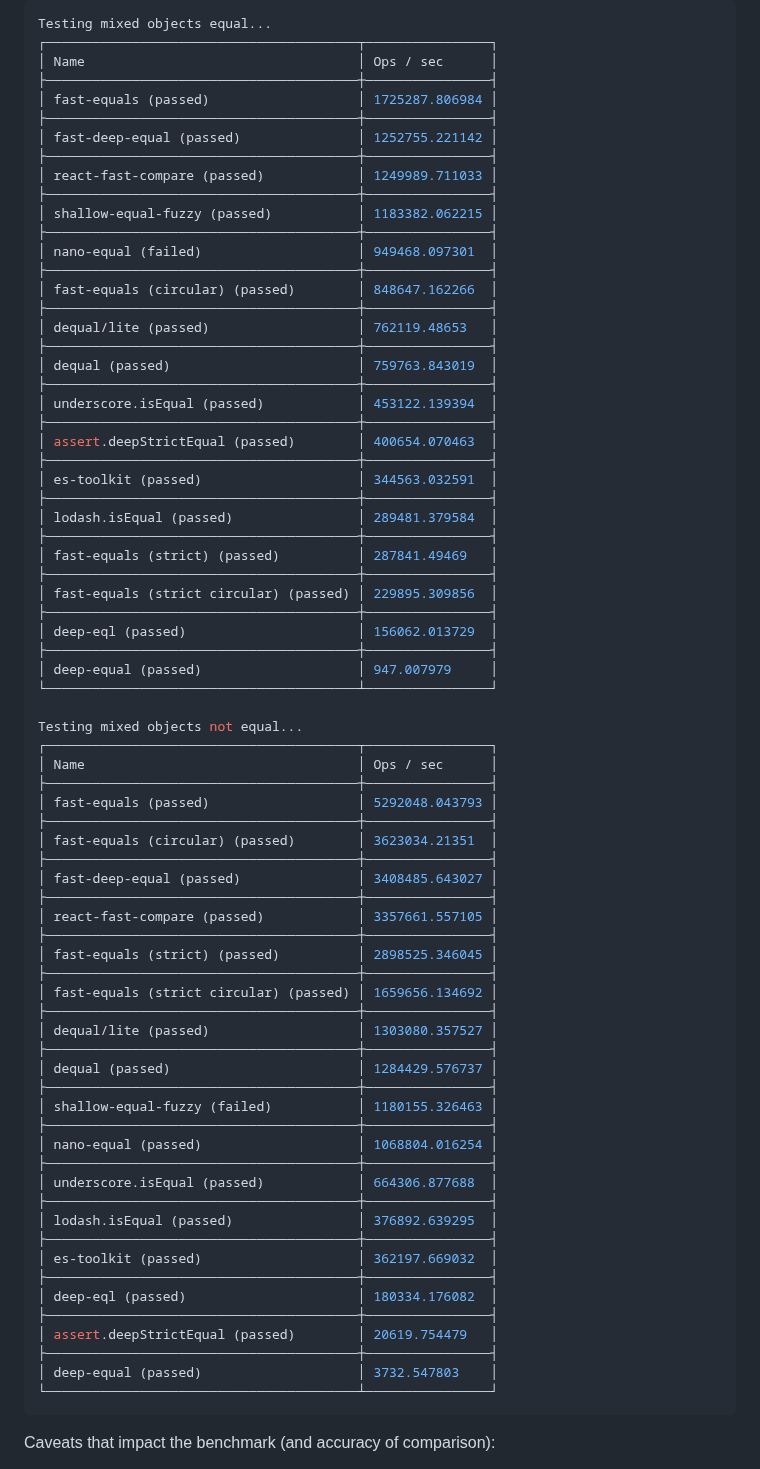
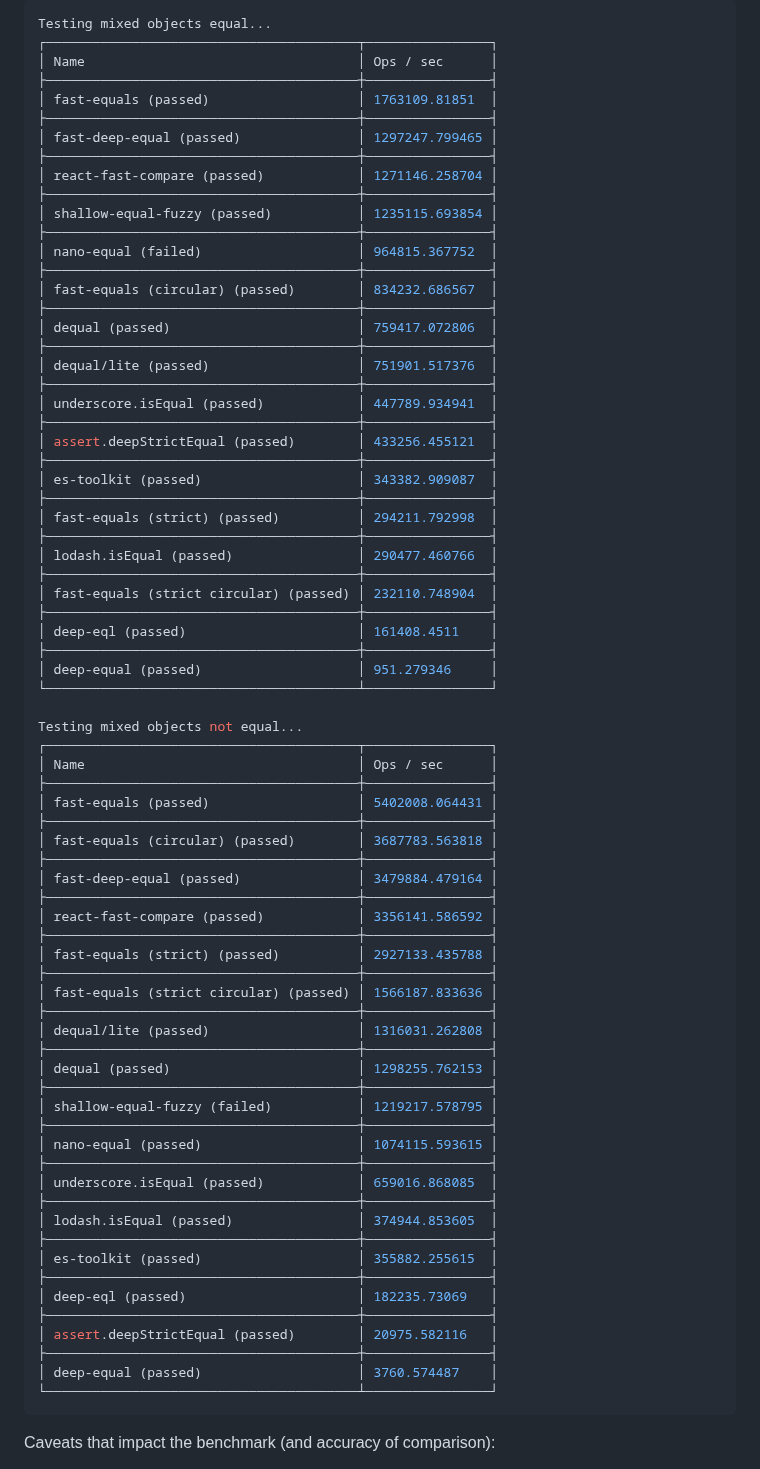
Before and after one commit to planttheidea/fast-equals, a Markdown page: README.md, the part around the change. Drawn GitHub-style.

Commit message:
update benchmarks in README

````diff
--- a/README.md
+++ b/README.md
@@ -445,74 +445,74 @@ Testing mixed objects equal...
 ┌────────────────────────────────────────┬────────────────┐
 │ Name                                   │ Ops / sec      │
 ├────────────────────────────────────────┼────────────────┤
-│ fast-equals (passed)                   │ 1725287.806984 │
+│ fast-equals (passed)                   │ 1763109.81851  │
 ├────────────────────────────────────────┼────────────────┤
-│ fast-deep-equal (passed)               │ 1252755.221142 │
+│ fast-deep-equal (passed)               │ 1297247.799465 │
 ├────────────────────────────────────────┼────────────────┤
-│ react-fast-compare (passed)            │ 1249989.711033 │
+│ react-fast-compare (passed)            │ 1271146.258704 │
 ├────────────────────────────────────────┼────────────────┤
-│ shallow-equal-fuzzy (passed)           │ 1183382.062215 │
+│ shallow-equal-fuzzy (passed)           │ 1235115.693854 │
 ├────────────────────────────────────────┼────────────────┤
-│ nano-equal (failed)                    │ 949468.097301  │
+│ nano-equal (failed)                    │ 964815.367752  │
 ├────────────────────────────────────────┼────────────────┤
-│ fast-equals (circular) (passed)        │ 848647.162266  │
+│ fast-equals (circular) (passed)        │ 834232.686567  │
 ├────────────────────────────────────────┼────────────────┤
-│ dequal/lite (passed)                   │ 762119.48653   │
+│ dequal (passed)                        │ 759417.072806  │
 ├────────────────────────────────────────┼────────────────┤
-│ dequal (passed)                        │ 759763.843019  │
+│ dequal/lite (passed)                   │ 751901.517376  │
 ├────────────────────────────────────────┼────────────────┤
-│ underscore.isEqual (passed)            │ 453122.139394  │
+│ underscore.isEqual (passed)            │ 447789.934941  │
 ├────────────────────────────────────────┼────────────────┤
-│ assert.deepStrictEqual (passed)        │ 400654.070463  │
+│ assert.deepStrictEqual (passed)        │ 433256.455121  │
 ├────────────────────────────────────────┼────────────────┤
-│ es-toolkit (passed)                    │ 344563.032591  │
+│ es-toolkit (passed)                    │ 343382.909087  │
 ├────────────────────────────────────────┼────────────────┤
-│ lodash.isEqual (passed)                │ 289481.379584  │
+│ fast-equals (strict) (passed)          │ 294211.792998  │
 ├────────────────────────────────────────┼────────────────┤
-│ fast-equals (strict) (passed)          │ 287841.49469   │
+│ lodash.isEqual (passed)                │ 290477.460766  │
 ├────────────────────────────────────────┼────────────────┤
-│ fast-equals (strict circular) (passed) │ 229895.309856  │
+│ fast-equals (strict circular) (passed) │ 232110.748904  │
 ├────────────────────────────────────────┼────────────────┤
-│ deep-eql (passed)                      │ 156062.013729  │
+│ deep-eql (passed)                      │ 161408.4511    │
 ├────────────────────────────────────────┼────────────────┤
-│ deep-equal (passed)                    │ 947.007979     │
+│ deep-equal (passed)                    │ 951.279346     │
 └────────────────────────────────────────┴────────────────┘
 
 Testing mixed objects not equal...
 ┌────────────────────────────────────────┬────────────────┐
 │ Name                                   │ Ops / sec      │
 ├────────────────────────────────────────┼────────────────┤
-│ fast-equals (passed)                   │ 5292048.043793 │
+│ fast-equals (passed)                   │ 5402008.064431 │
 ├────────────────────────────────────────┼────────────────┤
-│ fast-equals (circular) (passed)        │ 3623034.21351  │
+│ fast-equals (circular) (passed)        │ 3687783.563818 │
 ├────────────────────────────────────────┼────────────────┤
-│ fast-deep-equal (passed)               │ 3408485.643027 │
+│ fast-deep-equal (passed)               │ 3479884.479164 │
 ├────────────────────────────────────────┼────────────────┤
-│ react-fast-compare (passed)            │ 3357661.557105 │
+│ react-fast-compare (passed)            │ 3356141.586592 │
 ├────────────────────────────────────────┼────────────────┤
-│ fast-equals (strict) (passed)          │ 2898525.346045 │
+│ fast-equals (strict) (passed)          │ 2927133.435788 │
 ├────────────────────────────────────────┼────────────────┤
-│ fast-equals (strict circular) (passed) │ 1659656.134692 │
+│ fast-equals (strict circular) (passed) │ 1566187.833636 │
 ├────────────────────────────────────────┼────────────────┤
-│ dequal/lite (passed)                   │ 1303080.357527 │
+│ dequal/lite (passed)                   │ 1316031.262808 │
 ├────────────────────────────────────────┼────────────────┤
-│ dequal (passed)                        │ 1284429.576737 │
+│ dequal (passed)                        │ 1298255.762153 │
 ├────────────────────────────────────────┼────────────────┤
-│ shallow-equal-fuzzy (failed)           │ 1180155.326463 │
+│ shallow-equal-fuzzy (failed)           │ 1219217.578795 │
 ├────────────────────────────────────────┼────────────────┤
-│ nano-equal (passed)                    │ 1068804.016254 │
+│ nano-equal (passed)                    │ 1074115.593615 │
 ├────────────────────────────────────────┼────────────────┤
-│ underscore.isEqual (passed)            │ 664306.877688  │
+│ underscore.isEqual (passed)            │ 659016.868085  │
 ├────────────────────────────────────────┼────────────────┤
-│ lodash.isEqual (passed)                │ 376892.639295  │
+│ lodash.isEqual (passed)                │ 374944.853605  │
 ├────────────────────────────────────────┼────────────────┤
-│ es-toolkit (passed)                    │ 362197.669032  │
+│ es-toolkit (passed)                    │ 355882.255615  │
 ├────────────────────────────────────────┼────────────────┤
-│ deep-eql (passed)                      │ 180334.176082  │
+│ deep-eql (passed)                      │ 182235.73069   │
 ├────────────────────────────────────────┼────────────────┤
-│ assert.deepStrictEqual (passed)        │ 20619.754479   │
+│ assert.deepStrictEqual (passed)        │ 20975.582116   │
 ├────────────────────────────────────────┼────────────────┤
-│ deep-equal (passed)                    │ 3732.547803    │
+│ deep-equal (passed)                    │ 3760.574487    │
 └────────────────────────────────────────┴────────────────┘
 ```
 
````
